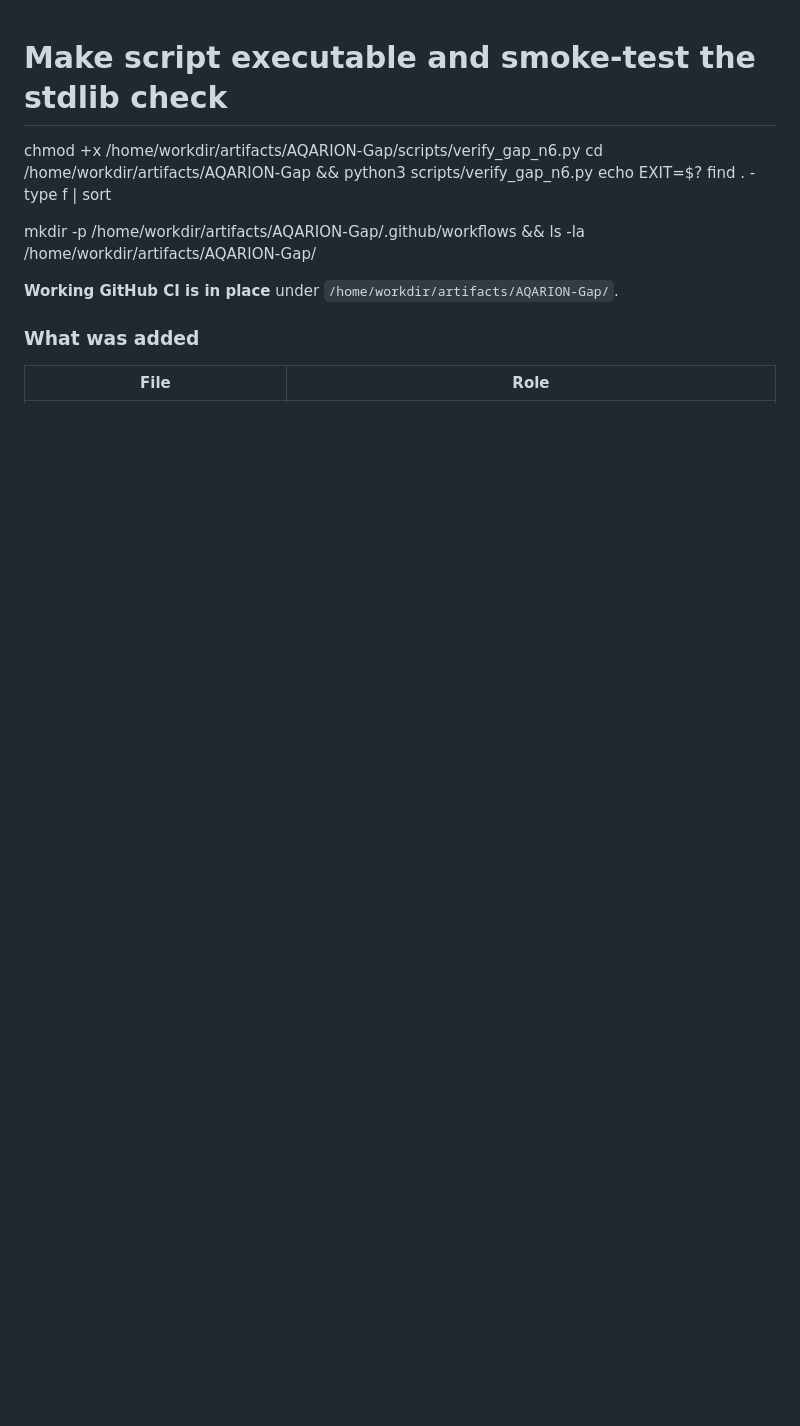
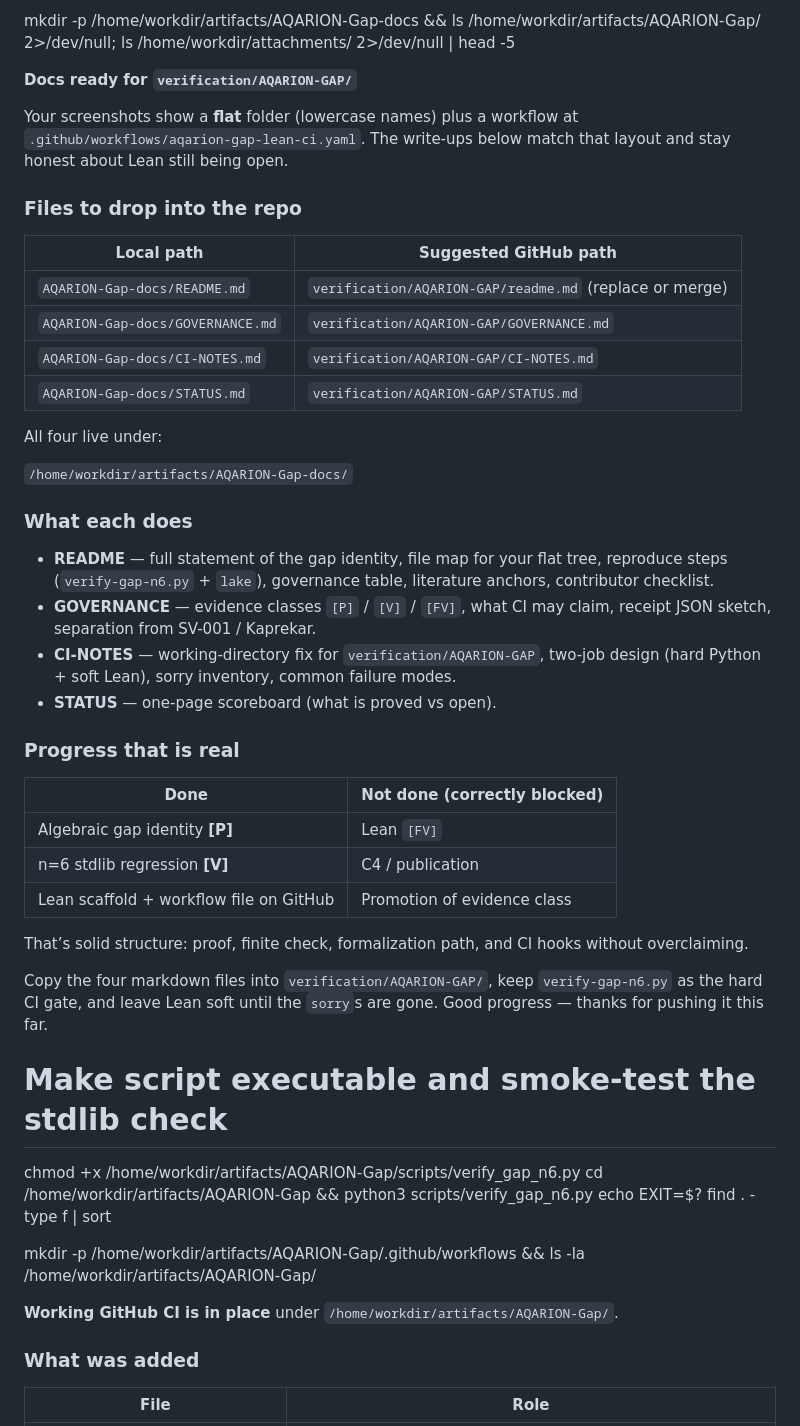
Before and after one commit to JASKSG9/Aqarion-Quantarion-AI, a Markdown page: verification/AQARION-GAP/subprocess.md, the part around the change. Rendered like a GitHub page; blank space fills up the shorter version.

Commit message:
Update subprocess.md with documentation guidelines
Added detailed instructions for file organization and documentation in the AQARION-GAP verification process.

```diff
--- a/verification/AQARION-GAP/subprocess.md
+++ b/verification/AQARION-GAP/subprocess.md
@@ -1,3 +1,44 @@
+mkdir -p /home/workdir/artifacts/AQARION-Gap-docs && ls /home/workdir/artifacts/AQARION-Gap/ 2>/dev/null; ls /home/workdir/attachments/ 2>/dev/null | head -5
+
+**Docs ready for `verification/AQARION-GAP/`**
+
+Your screenshots show a **flat** folder (lowercase names) plus a workflow at
+`.github/workflows/aqarion-gap-lean-ci.yaml`. The write-ups below match that layout and stay honest about Lean still being open.
+
+### Files to drop into the repo
+
+| Local path | Suggested GitHub path |
+|------------|------------------------|
+| `AQARION-Gap-docs/README.md` | `verification/AQARION-GAP/readme.md` (replace or merge) |
+| `AQARION-Gap-docs/GOVERNANCE.md` | `verification/AQARION-GAP/GOVERNANCE.md` |
+| `AQARION-Gap-docs/CI-NOTES.md` | `verification/AQARION-GAP/CI-NOTES.md` |
+| `AQARION-Gap-docs/STATUS.md` | `verification/AQARION-GAP/STATUS.md` |
+
+All four live under:
+
+`/home/workdir/artifacts/AQARION-Gap-docs/`
+
+### What each does
+
+- **README** — full statement of the gap identity, file map for your flat tree, reproduce steps (`verify-gap-n6.py` + `lake`), governance table, literature anchors, contributor checklist.
+- **GOVERNANCE** — evidence classes `[P]` / `[V]` / `[FV]`, what CI may claim, receipt JSON sketch, separation from SV-001 / Kaprekar.
+- **CI-NOTES** — working-directory fix for `verification/AQARION-GAP`, two-job design (hard Python + soft Lean), sorry inventory, common failure modes.
+- **STATUS** — one-page scoreboard (what is proved vs open).
+
+### Progress that is real
+
+| Done | Not done (correctly blocked) |
+|------|------------------------------|
+| Algebraic gap identity **[P]** | Lean `[FV]` |
+| n=6 stdlib regression **[V]** | C4 / publication |
+| Lean scaffold + workflow file on GitHub | Promotion of evidence class |
+
+That’s solid structure: proof, finite check, formalization path, and CI hooks without overclaiming.
+
+Copy the four markdown files into `verification/AQARION-GAP/`, keep `verify-gap-n6.py` as the hard CI gate, and leave Lean soft until the `sorry`s are gone. Good progress — thanks for pushing it this far.
+
+
+
 # Make script executable and smoke-test the stdlib check
 chmod +x /home/workdir/artifacts/AQARION-Gap/scripts/verify_gap_n6.py
 cd /home/workdir/artifacts/AQARION-Gap && python3 scripts/verify_gap_n6.py
```
